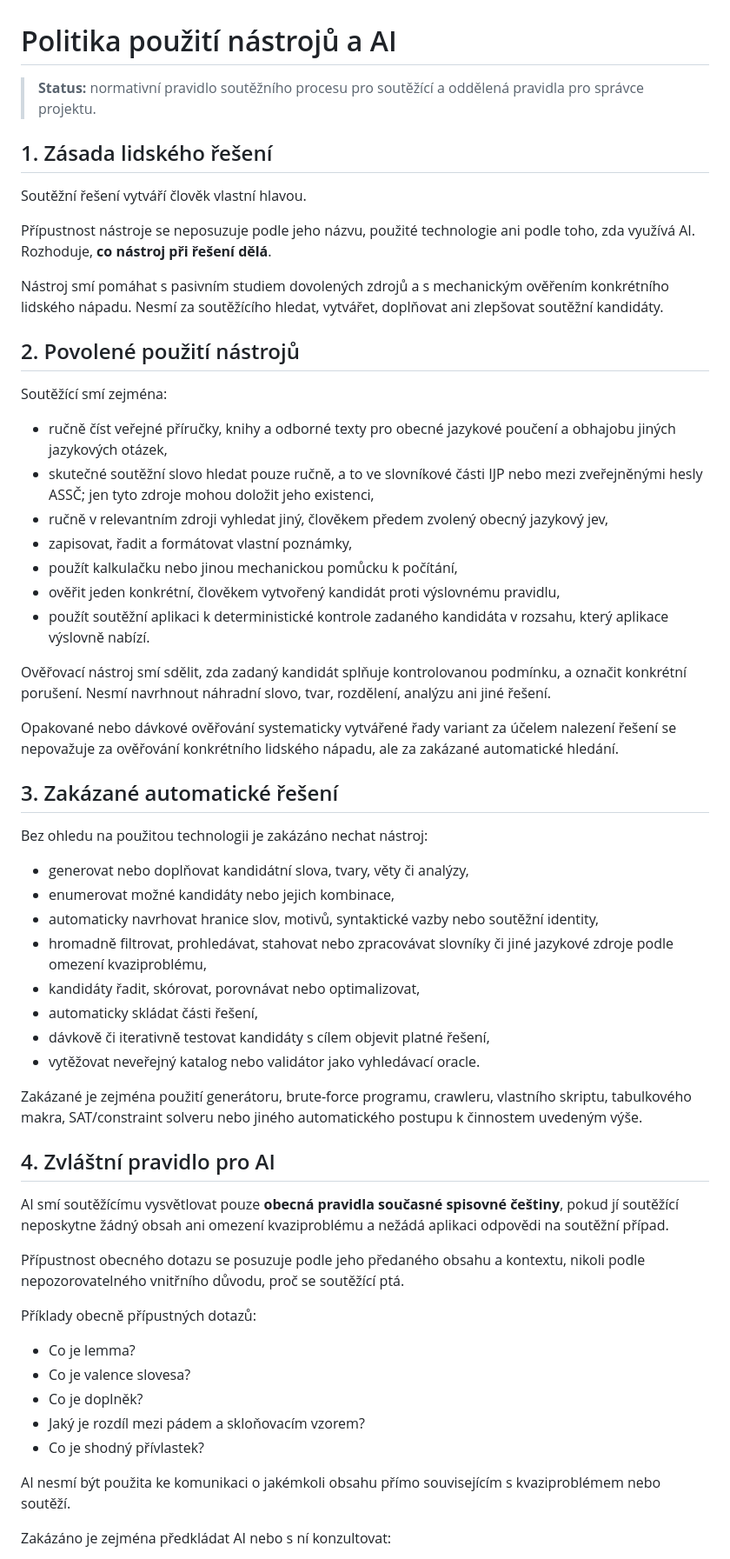
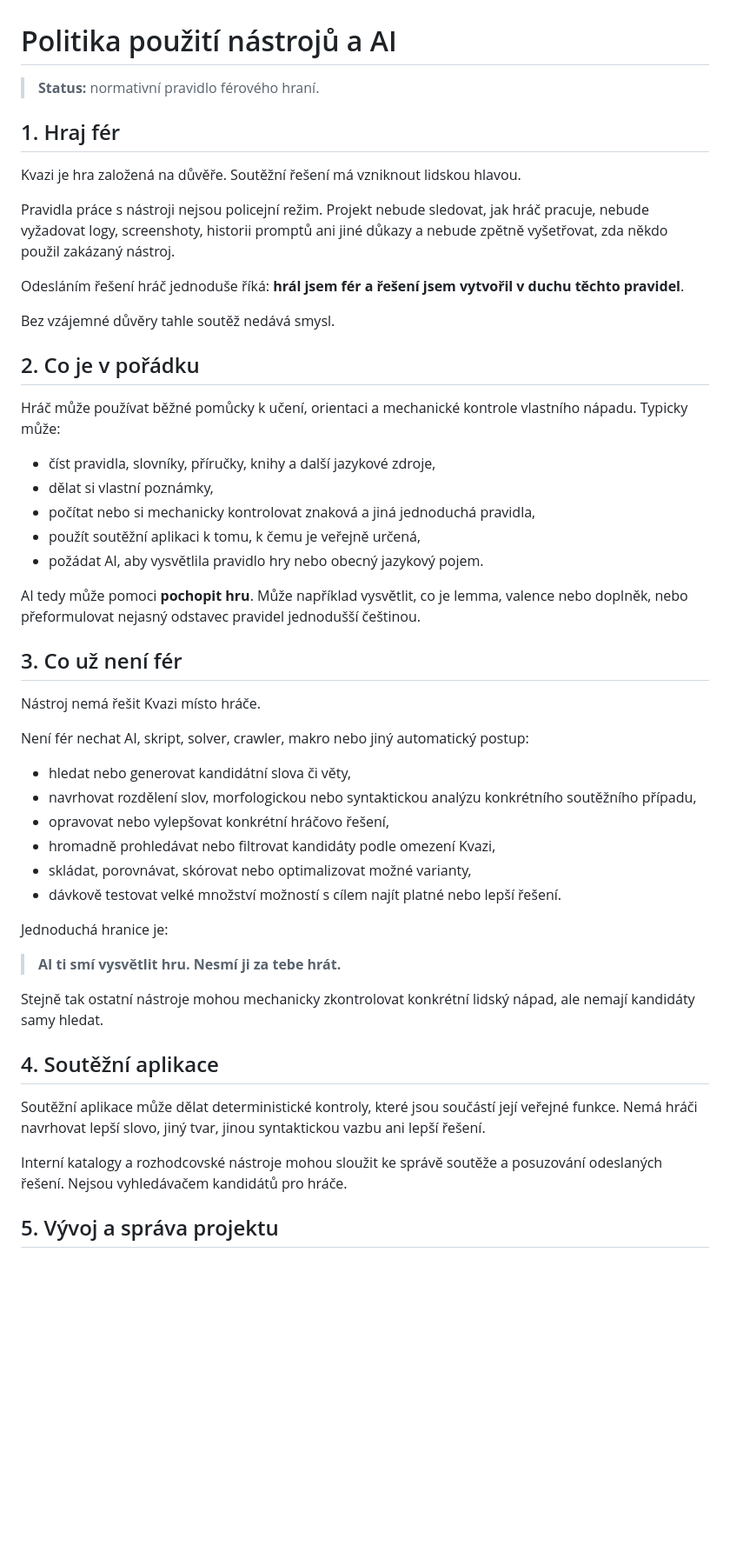
Before and after one commit to bukovskyjosef/kvazi, a Markdown page: docs/rules/03-ai-policy.md, the part around one of its changes. Shown at 87% size. Drawn GitHub-style; blank space fills up the shorter version.

Commit message:
docs: simplify fair-play tool and AI policy

```diff
--- a/docs/rules/03-ai-policy.md
+++ b/docs/rules/03-ai-policy.md
@@ -1,61 +1,53 @@
 # Politika použití nástrojů a AI
 
-> **Status:** normativní pravidlo soutěžního procesu pro soutěžící a oddělená pravidla pro správce projektu.
+> **Status:** normativní pravidlo férového hraní.
 
-## 1. Zásada lidského řešení
+## 1. Hraj fér
 
-Soutěžní řešení vytváří člověk vlastní hlavou.
+Kvazi je hra založená na důvěře. Soutěžní řešení má vzniknout lidskou hlavou.
 
-Přípustnost nástroje se neposuzuje podle jeho názvu, použité technologie ani podle toho, zda využívá AI. Rozhoduje, **co nástroj při řešení dělá**.
+Pravidla práce s nástroji nejsou policejní režim. Projekt nebude sledovat, jak hráč pracuje, nebude vyžadovat logy, screenshoty, historii promptů ani jiné důkazy a nebude zpětně vyšetřovat, zda někdo použil zakázaný nástroj.
 
-Nástroj smí pomáhat s pasivním studiem dovolených zdrojů a s mechanickým ověřením konkrétního lidského nápadu. Nesmí za soutěžícího hledat, vytvářet, doplňovat ani zlepšovat soutěžní kandidáty.
+Odesláním řešení hráč jednoduše říká: **hrál jsem fér a řešení jsem vytvořil v duchu těchto pravidel**.
 
-## 2. Povolené použití nástrojů
+Bez vzájemné důvěry tahle soutěž nedává smysl.
 
-Soutěžící smí zejména:
+## 2. Co je v pořádku
 
-- ručně číst veřejné příručky, knihy a odborné texty pro obecné jazykové poučení a obhajobu jiných jazykových otázek,
-- skutečné soutěžní slovo hledat pouze ručně, a to ve slovníkové části IJP nebo mezi zveřejněnými hesly ASSČ; jen tyto zdroje mohou doložit jeho existenci,
-- ručně v relevantním zdroji vyhledat jiný, člověkem předem zvolený obecný jazykový jev,
-- zapisovat, řadit a formátovat vlastní poznámky,
-- použít kalkulačku nebo jinou mechanickou pomůcku k počítání,
-- ověřit jeden konkrétní, člověkem vytvořený kandidát proti výslovnému pravidlu,
-- použít soutěžní aplikaci k deterministické kontrole zadaného kandidáta v rozsahu, který aplikace výslovně nabízí.
+Hráč může používat běžné pomůcky k učení, orientaci a mechanické kontrole vlastního nápadu. Typicky může:
 
-Ověřovací nástroj smí sdělit, zda zadaný kandidát splňuje kontrolovanou podmínku, a označit konkrétní porušení. Nesmí navrhnout náhradní slovo, tvar, rozdělení, analýzu ani jiné řešení.
+- číst pravidla, slovníky, příručky, knihy a další jazykové zdroje,
+- dělat si vlastní poznámky,
+- počítat nebo si mechanicky kontrolovat znaková a jiná jednoduchá pravidla,
+- použít soutěžní aplikaci k tomu, k čemu je veřejně určená,
+- požádat AI, aby vysvětlila pravidlo hry nebo obecný jazykový pojem.
 
-Opakované nebo dávkové ověřování systematicky vytvářené řady variant za účelem nalezení řešení se nepovažuje za ověřování konkrétního lidského nápadu, ale za zakázané automatické hledání.
+AI tedy může pomoci **pochopit hru**. Může například vysvětlit, co je lemma, valence nebo doplněk, nebo přeformulovat nejasný odstavec pravidel jednodušší češtinou.
 
-## 3. Zakázané automatické řešení
+## 3. Co už není fér
 
-Bez ohledu na použitou technologii je zakázáno nechat nástroj:
+Nástroj nemá řešit Kvazi místo hráče.
 
-- generovat nebo doplňovat kandidátní slova, tvary, věty či analýzy,
-- enumerovat možné kandidáty nebo jejich kombinace,
-- automaticky navrhovat hranice slov, motivů, syntaktické vazby nebo soutěžní identity,
-- hromadně filtrovat, prohledávat, stahovat nebo zpracovávat slovníky či jiné jazykové zdroje podle omezení kvaziproblému,
-- kandidáty řadit, skórovat, porovnávat nebo optimalizovat,
-- automaticky skládat části řešení,
-- dávkově či iterativně testovat kandidáty s cílem objevit platné řešení,
-- vytěžovat neveřejný katalog nebo validátor jako vyhledávací oracle.
+Není fér nechat AI, skript, solver, crawler, makro nebo jiný automatický postup:
 
-Zakázané je zejména použití generátoru, brute-force programu, crawleru, vlastního skriptu, tabulkového makra, SAT/constraint solveru nebo jiného automatického postupu k činnostem uvedeným výše.
+- hledat nebo generovat kandidátní slova či věty,
+- navrhovat rozdělení slov, morfologickou nebo syntaktickou analýzu konkrétního soutěžního případu,
+- opravovat nebo vylepšovat konkrétní hráčovo řešení,
+- hromadně prohledávat nebo filtrovat kandidáty podle omezení Kvazi,
+- skládat, porovnávat, skórovat nebo optimalizovat možné varianty,
+- dávkově testovat velké množství možností s cílem najít platné nebo lepší řešení.
 
-## 4. Zvláštní pravidlo pro AI
+Jednoduchá hranice je:
 
-AI smí soutěžícímu vysvětlovat pouze **obecná pravidla současné spisovné češtiny**, pokud jí soutěžící neposkytne žádný obsah ani omezení kvaziproblému a nežádá aplikaci odpovědi na soutěžní případ.
+> **AI ti smí vysvětlit hru. Nesmí ji za tebe hrát.**
 
-Přípustnost obecného dotazu se posuzuje podle jeho předaného obsahu a kontextu, nikoli podle nepozorovatelného vnitřního důvodu, proč se soutěžící ptá.
+Stejně tak ostatní nástroje mohou mechanicky zkontrolovat konkrétní lidský nápad, ale nemají kandidáty samy hledat.
 
-Příklady obecně přípustných dotazů:
+## 4. Soutěžní aplikace
 
-- Co je lemma?
-- Co je valence slovesa?
-- Co je doplněk?
-- Jaký je rozdíl mezi pádem a skloňovacím vzorem?
-- Co je shodný přívlastek?
+Soutěžní aplikace může dělat deterministické kontroly, které jsou součástí její veřejné funkce. Nemá hráči navrhovat lepší slovo, jiný tvar, jinou syntaktickou vazbu ani lepší řešení.
 
-AI nesmí být použita ke komunikaci o jakémkoli obsahu přímo souvisejícím s kvaziproblémem nebo soutěží.
+Interní katalogy a rozhodcovské nástroje mohou sloužit ke správě soutěže a posuzování odeslaných řešení. Nejsou vyhledávačem kandidátů pro hráče.
 
-Zakázáno je zejména předkládat AI nebo s ní konzultovat:
+## 5. Vývoj a správa projektu
 
```
Also changed, not shown: other parts of docs/rules/03-ai-policy.md (+5 -50 lines).
